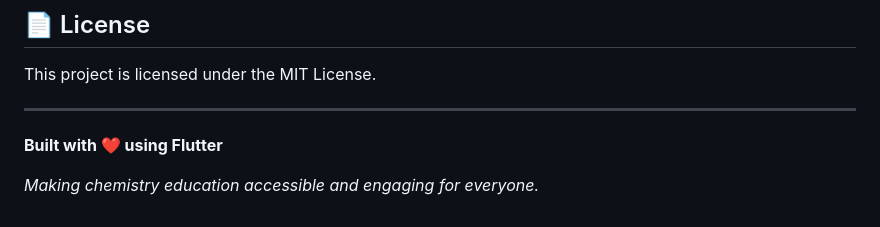
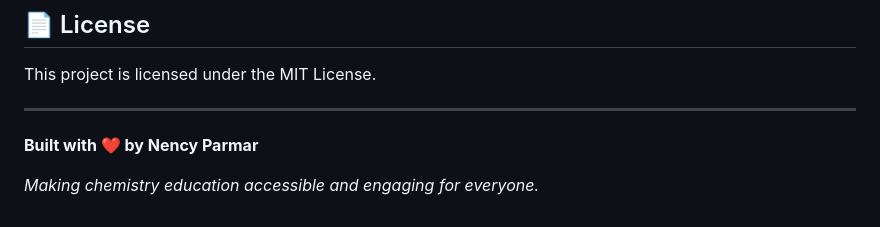
Before and after one commit to nency-parmar/Chem_Earth, a Markdown page: README.md, the part around the change. GitHub-like rendering.

```diff
--- a/README.md
+++ b/README.md
@@ -115,6 +115,6 @@ This project is licensed under the MIT License.
 
 ---
 
-**Built with ❤️ using Flutter**
+**Built with ❤️ by Nency Parmar**
 
 *Making chemistry education accessible and engaging for everyone.*
```
